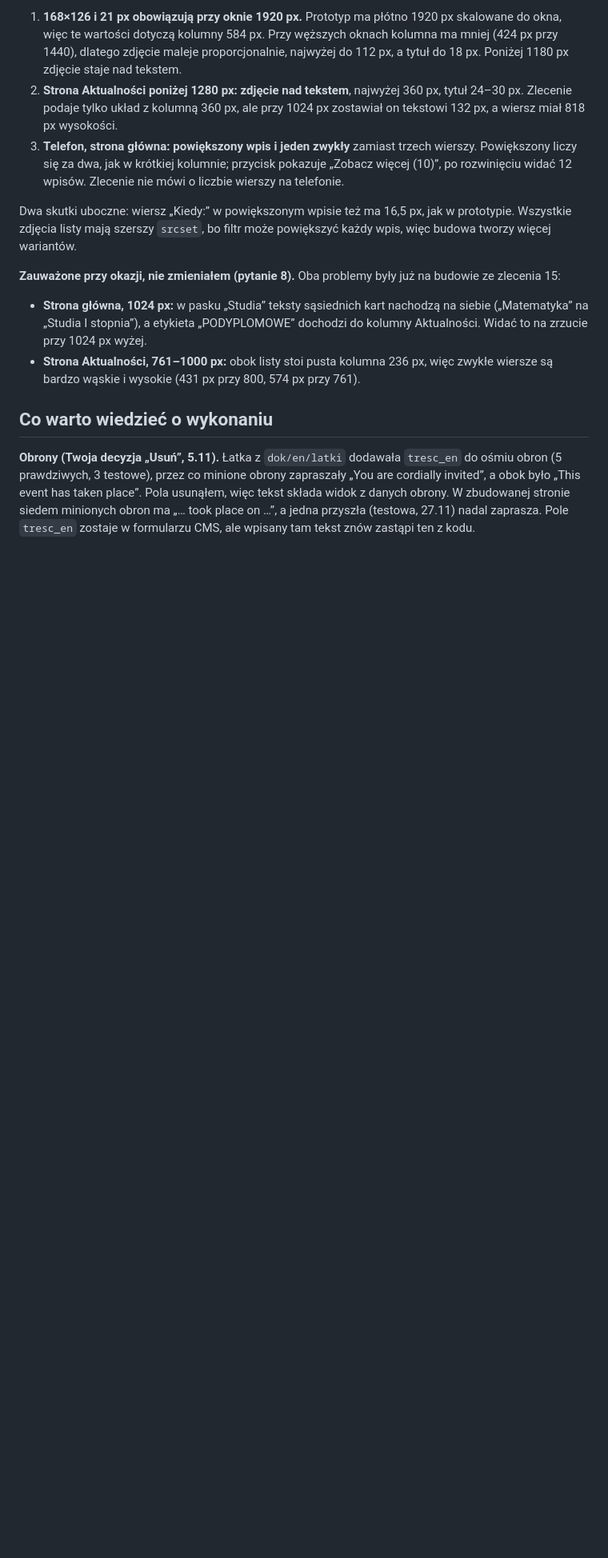
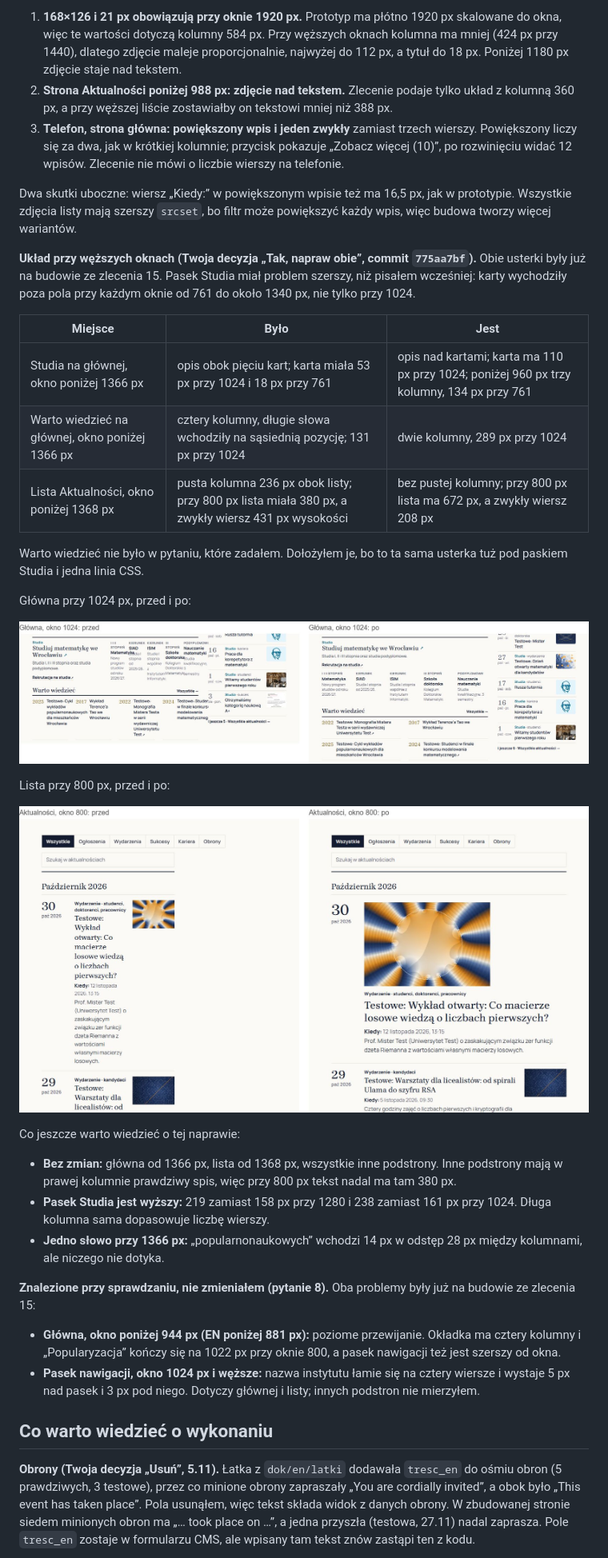
Before and after one commit to IM-UWr/Web-Core, a Markdown page: RAPORT-ZLECENIE-16.md, the part around one of its changes. Shown at 80% size. Rendered like a GitHub page; pictures changed too: raport-zrzuty/z16-z22-naprawa-glowna.jpg (added), raport-zrzuty/z16-z22-naprawa-lista.jpg (added); blank space fills up the shorter version.

Commit message:
Zlecenie 16: raport po naprawie układu przy węższych oknach
Opis naprawy i zrzuty przed i po, nowe wartości listy Aktualności w sekcji
o zaleceniu 22, pytanie 8 o poziome przewijanie głównej i pasek nawigacji.

Co-Authored-By: Claude Opus 5.5 <noreply@anthropic.com>

```diff
--- a/RAPORT-ZLECENIE-16.md
+++ b/RAPORT-ZLECENIE-16.md
@@ -107,15 +108,39 @@ Data ma 44 px, tekst 16,5 px, a odstępy 22 i 24 px (na telefonie data 28 px, te
 **Odstępstwa od zlecenia:**
 
 1. **168×126 i 21 px obowiązują przy oknie 1920 px.** Prototyp ma płótno 1920 px skalowane do okna, więc te wartości dotyczą kolumny 584 px. Przy węższych oknach kolumna ma mniej (424 px przy 1440), dlatego zdjęcie maleje proporcjonalnie, najwyżej do 112 px, a tytuł do 18 px. Poniżej 1180 px zdjęcie staje nad tekstem.
-2. **Strona Aktualności poniżej 1280 px: zdjęcie nad tekstem**, najwyżej 360 px, tytuł 24–30 px. Zlecenie podaje tylko układ z kolumną 360 px, ale przy 1024 px zostawiał on tekstowi 132 px, a wiersz miał 818 px wysokości.
+2. **Strona Aktualności poniżej 988 px: zdjęcie nad tekstem.** Zlecenie podaje tylko układ z kolumną 360 px, a przy węższej liście zostawiałby on tekstowi mniej niż 388 px.
 3. **Telefon, strona główna: powiększony wpis i jeden zwykły** zamiast trzech wierszy. Powiększony liczy się za dwa, jak w krótkiej kolumnie; przycisk pokazuje „Zobacz więcej (10)”, po rozwinięciu widać 12 wpisów. Zlecenie nie mówi o liczbie wierszy na telefonie.
 
 Dwa skutki uboczne: wiersz „Kiedy:” w powiększonym wpisie też ma 16,5 px, jak w prototypie. Wszystkie zdjęcia listy mają szerszy `srcset`, bo filtr może powiększyć każdy wpis, więc budowa tworzy więcej wariantów.
 
-**Zauważone przy okazji, nie zmieniałem (pytanie 8).** Oba problemy były już na budowie ze zlecenia 15:
+**Układ przy węższych oknach (Twoja decyzja „Tak, napraw obie”, commit `775aa7bf`).** Obie usterki były już na budowie ze zlecenia 15. Pasek Studia miał problem szerszy, niż pisałem wcześniej: karty wychodziły poza pola przy każdym oknie od 761 do około 1340 px, nie tylko przy 1024.
 
-- **Strona główna, 1024 px:** w pasku „Studia” teksty sąsiednich kart nachodzą na siebie („Matematyka” na „Studia I stopnia”), a etykieta „PODYPLOMOWE” dochodzi do kolumny Aktualności. Widać to na zrzucie przy 1024 px wyżej.
-- **Strona Aktualności, 761–1000 px:** obok listy stoi pusta kolumna 236 px, więc zwykłe wiersze są bardzo wąskie i wysokie (431 px przy 800, 574 px przy 761).
+| Miejsce | Było | Jest |
+|---|---|---|
+| Studia na głównej, okno poniżej 1366 px | opis obok pięciu kart; karta miała 53 px przy 1024 i 18 px przy 761 | opis nad kartami; karta ma 110 px przy 1024; poniżej 960 px trzy kolumny, 134 px przy 761 |
+| Warto wiedzieć na głównej, okno poniżej 1366 px | cztery kolumny, długie słowa wchodziły na sąsiednią pozycję; 131 px przy 1024 | dwie kolumny, 289 px przy 1024 |
+| Lista Aktualności, okno poniżej 1368 px | pusta kolumna 236 px obok listy; przy 800 px lista miała 380 px, a zwykły wiersz 431 px wysokości | bez pustej kolumny; przy 800 px lista ma 672 px, a zwykły wiersz 208 px |
+
+Warto wiedzieć nie było w pytaniu, które zadałem. Dołożyłem je, bo to ta sama usterka tuż pod paskiem Studia i jedna linia CSS.
+
+Główna przy 1024 px, przed i po:
+
+![Główna przy 1024 px: przed i po](raport-zrzuty/z16-z22-naprawa-glowna.jpg)
+
+Lista przy 800 px, przed i po:
+
+![Lista Aktualności przy 800 px: przed i po](raport-zrzuty/z16-z22-naprawa-lista.jpg)
+
+Co jeszcze warto wiedzieć o tej naprawie:
+
+- **Bez zmian:** główna od 1366 px, lista od 1368 px, wszystkie inne podstrony. Inne podstrony mają w prawej kolumnie prawdziwy spis, więc przy 800 px tekst nadal ma tam 380 px.
+- **Pasek Studia jest wyższy:** 219 zamiast 158 px przy 1280 i 238 zamiast 161 px przy 1024. Długa kolumna sama dopasowuje liczbę wierszy.
+- **Jedno słowo przy 1366 px:** „popularnonaukowych” wchodzi 14 px w odstęp 28 px między kolumnami, ale niczego nie dotyka.
+
+**Znalezione przy sprawdzaniu, nie zmieniałem (pytanie 8).** Oba problemy były już na budowie ze zlecenia 15:
+
+- **Główna, okno poniżej 944 px (EN poniżej 881 px):** poziome przewijanie. Okładka ma cztery kolumny i „Popularyzacja” kończy się na 1022 px przy oknie 800, a pasek nawigacji też jest szerszy od okna.
+- **Pasek nawigacji, okno 1024 px i węższe:** nazwa instytutu łamie się na cztery wiersze i wystaje 5 px nad pasek i 3 px pod niego. Dotyczy głównej i listy; innych podstron nie mierzyłem.
 
 ## Co warto wiedzieć o wykonaniu
 
```
Also changed, not shown: other parts of RAPORT-ZLECENIE-16.md (+7 -6 lines), raport-zrzuty/z16-z22-waskie.jpg.
